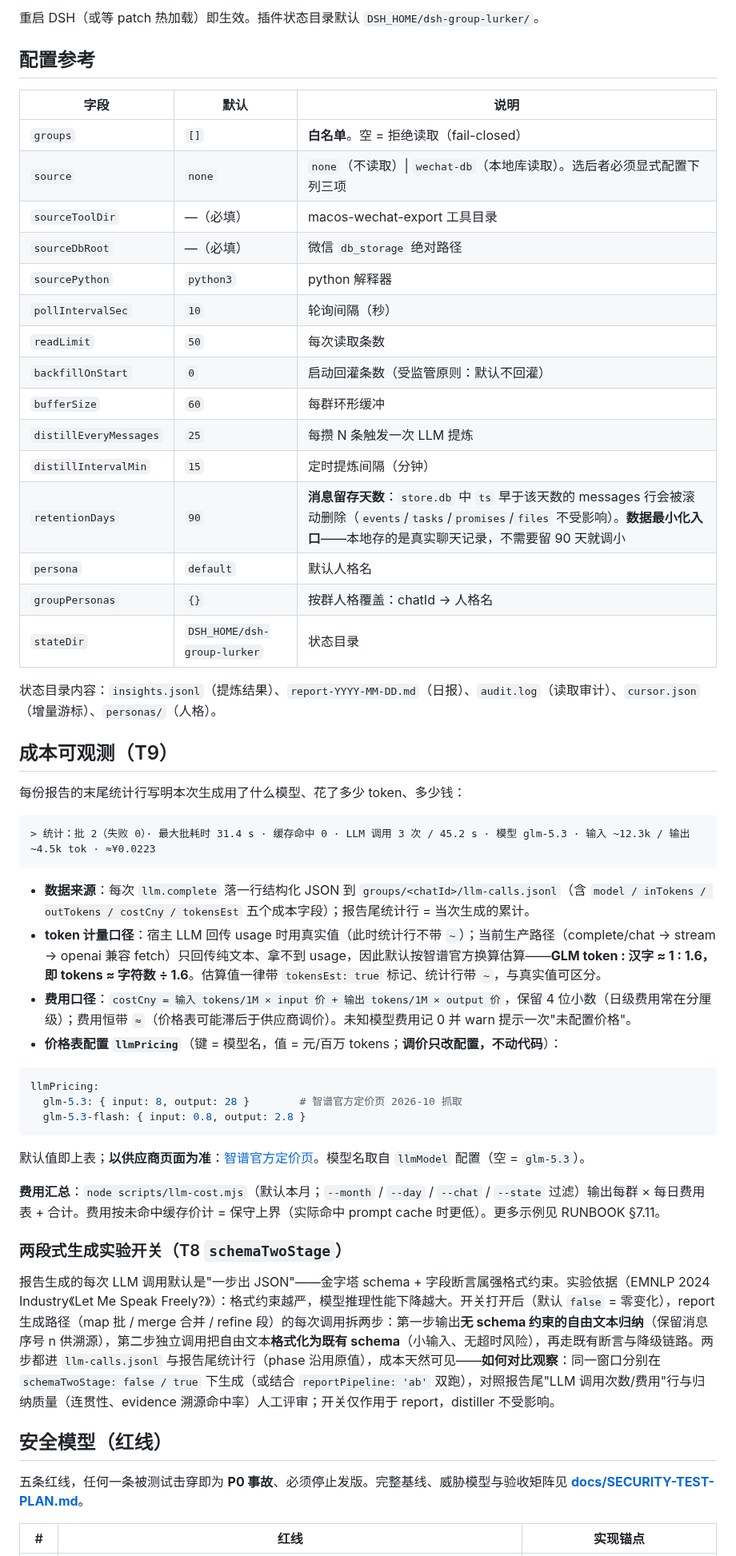
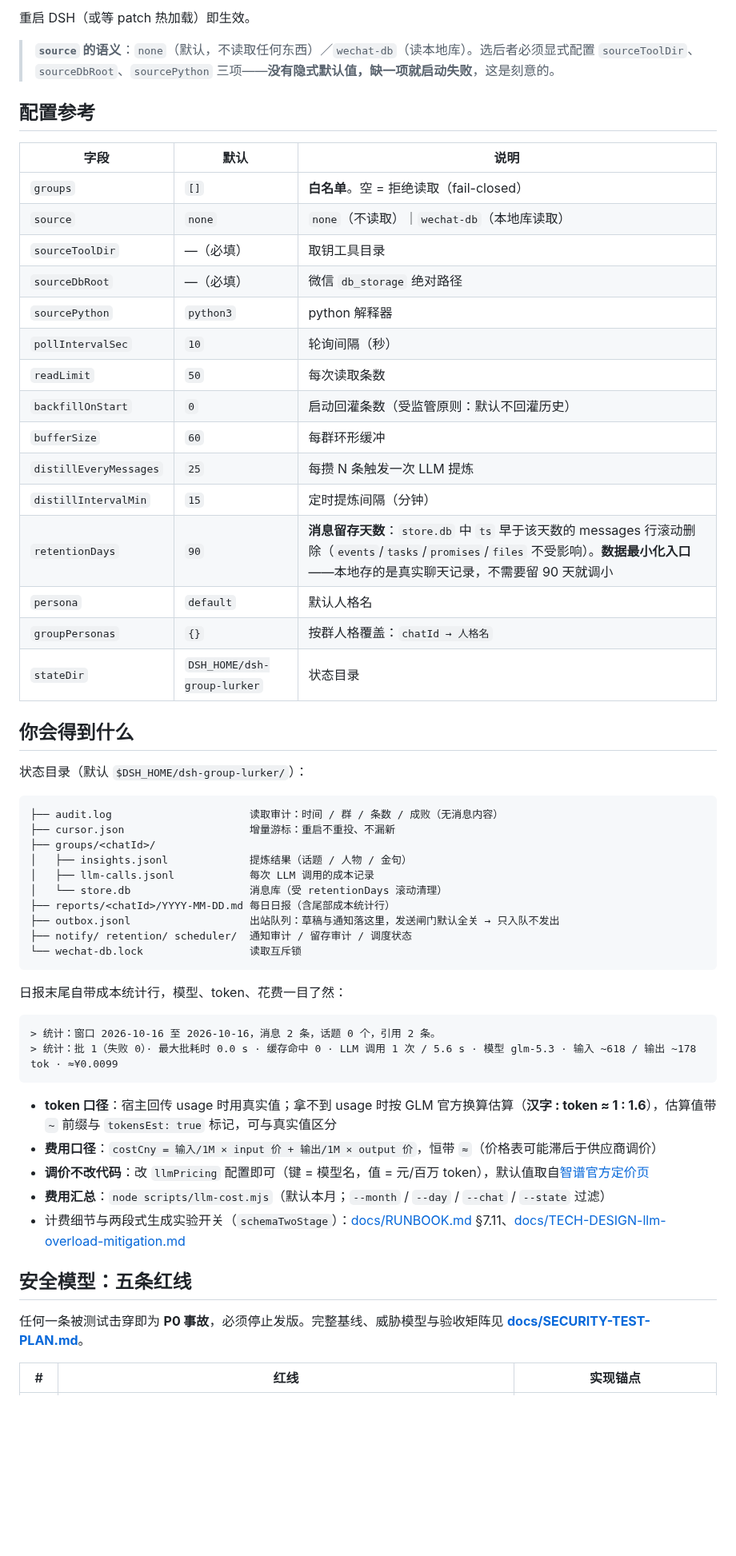
Before and after one commit to zzh4206/Wechat_Test, a Markdown page: README.md, the part around one of its changes. Shown at 80% size. GitHub-like rendering; blank space fills up the shorter version.

````diff
--- a/README.md
+++ b/README.md
@@ -51,59 +78,62 @@ pnpm add --config.auto-install-peers=false git+https://github.com/zzh4206/Wechat
 ```
 
-重启 DSH（或等 patch 热加载）即生效。插件状态目录默认 `DSH_HOME/dsh-group-lurker/`。
+重启 DSH（或等 patch 热加载）即生效。
+
+> **`source` 的语义**：`none`（默认，不读取任何东西）／`wechat-db`（读本地库）。选后者必须显式配置 `sourceToolDir`、`sourceDbRoot`、`sourcePython` 三项——**没有隐式默认值，缺一项就启动失败**，这是刻意的。
 
 ## 配置参考
 
 | 字段 | 默认 | 说明 |
 |---|---|---|
 | `groups` | `[]` | **白名单**。空 = 拒绝读取（fail-closed） |
-| `source` | `none` | `none`（不读取）\| `wechat-db`（本地库读取）。选后者必须显式配置下列三项 |
-| `sourceToolDir` | —（必填） | macos-wechat-export 工具目录 |
+| `source` | `none` | `none`（不读取）｜`wechat-db`（本地库读取） |
+| `sourceToolDir` | —（必填） | 取钥工具目录 |
 | `sourceDbRoot` | —（必填） | 微信 `db_storage` 绝对路径 |
 | `sourcePython` | `python3` | python 解释器 |
 | `pollIntervalSec` | `10` | 轮询间隔（秒） |
 | `readLimit` | `50` | 每次读取条数 |
-| `backfillOnStart` | `0` | 启动回灌条数（受监管原则：默认不回灌） |
+| `backfillOnStart` | `0` | 启动回灌条数（受监管原则：默认不回灌历史） |
 | `bufferSize` | `60` | 每群环形缓冲 |
 | `distillEveryMessages` | `25` | 每攒 N 条触发一次 LLM 提炼 |
 | `distillIntervalMin` | `15` | 定时提炼间隔（分钟） |
-| `retentionDays` | `90` | **消息留存天数**：`store.db` 中 `ts` 早于该天数的 messages 行会被滚动删除（`events`/`tasks`/`promises`/`files` 不受影响）。**数据最小化入口**——本地存的是真实聊天记录，不需要留 90 天就调小 |
+| `retentionDays` | `90` | **消息留存天数**：`store.db` 中 `ts` 早于该天数的 messages 行滚动删除（`events`/`tasks`/`promises`/`files` 不受影响）。**数据最小化入口**——本地存的是真实聊天记录，不需要留 90 天就调小 |
 | `persona` | `default` | 默认人格名 |
-| `groupPersonas` | `{}` | 按群人格覆盖：chatId → 人格名 |
+| `groupPersonas` | `{}` | 按群人格覆盖：`chatId → 人格名` |
 | `stateDir` | `DSH_HOME/dsh-group-lurker` | 状态目录 |
 
-状态目录内容：`insights.jsonl`（提炼结果）、`report-YYYY-MM-DD.md`（日报）、`audit.log`（读取审计）、`cursor.json`（增量游标）、`personas/`（人格）。
+## 你会得到什么
 
-## 成本可观测（T9）
+状态目录（默认 `$DSH_HOME/dsh-group-lurker/`）：
 
-每份报告的末尾统计行写明本次生成用了什么模型、花了多少 token、多少钱：
-
-```
-> 统计：批 2（失败 0）· 最大批耗时 31.4 s · 缓存命中 0 · LLM 调用 3 次 / 45.2 s · 模型 glm-5.3 · 输入 ~12.3k / 输出 ~4.5k tok · ≈¥0.0223
+```text
+├── audit.log                      读取审计：时间 / 群 / 条数 / 成败（无消息内容）
+├── cursor.json                    增量游标：重启不重投、不漏新
+├── groups/<chatId>/
+│   ├── insights.jsonl             提炼结果（话题 / 人物 / 金句）
+│   ├── llm-calls.jsonl            每次 LLM 调用的成本记录
+│   └── store.db                   消息库（受 retentionDays 滚动清理）
+├── reports/<chatId>/YYYY-MM-DD.md 每日日报（含尾部成本统计行）
+├── outbox.jsonl                   出站队列：草稿与通知落这里，发送闸门默认全关 → 只入队不发出
+├── notify/ retention/ scheduler/  通知审计 / 留存审计 / 调度状态
+└── wechat-db.lock                 读取互斥锁
 ```
 
-- **数据来源**：每次 `llm.complete` 落一行结构化 JSON 到 `groups/<chatId>/llm-calls.jsonl`（含 `model / inTokens / outTokens / costCny / tokensEst` 五个成本字段）；报告尾统计行 = 当次生成的累计。
-- **token 计量口径**：宿主 LLM 回传 usage 时用真实值（此时统计行不带 `~`）；当前生产路径（complete/chat → stream → openai 兼容 fetch）只回传纯文本、拿不到 usage，因此默认按智谱官方换算估算——**GLM token : 汉字 ≈ 1 : 1.6，即 tokens ≈ 字符数 ÷ 1.6**。估算值一律带 `tokensEst: true` 标记、统计行带 `~`，与真实值可区分。
-- **费用口径**：`costCny = 输入 tokens/1M × input 价 + 输出 tokens/1M × output 价`，保留 4 位小数（日级费用常在分厘级）；费用恒带 `≈`（价格表可能滞后于供应商调价）。未知模型费用记 0 并 warn 提示一次"未配置价格"。
-- **价格表配置 `llmPricing`**（键 = 模型名，值 = 元/百万 tokens；**调价只改配置，不动代码**）：
+日报末尾自带成本统计行，模型、token、花费一目了然：
 
-```yaml
-llmPricing:
-  glm-5.3: { input: 8, output: 28 }        # 智谱官方定价页 2026-10 抓取
-  glm-5.3-flash: { input: 0.8, output: 2.8 }
+```text
+> 统计：窗口 2026-10-16 至 2026-10-16，消息 2 条，话题 0 个，引用 2 条。
+> 统计：批 1（失败 0）· 最大批耗时 0.0 s · 缓存命中 0 · LLM 调用 1 次 / 5.6 s · 模型 glm-5.3 · 输入 ~618 / 输出 ~178 tok · ≈¥0.0099
 ```
 
-默认值即上表；**以供应商页面为准**：[智谱官方定价页](https://docs.bigmodel.cn/cn/guide/start/pricing)。模型名取自 `llmModel` 配置（空 = `glm-5.3`）。
+- **token 口径**：宿主回传 usage 时用真实值；拿不到 usage 时按 GLM 官方换算估算（**汉字 : token ≈ 1 : 1.6**），估算值带 `~` 前缀与 `tokensEst: true` 标记，可与真实值区分
+- **费用口径**：`costCny = 输入/1M × input 价 + 输出/1M × output 价`，恒带 `≈`（价格表可能滞后于供应商调价）
+- **调价不改代码**：改 `llmPricing` 配置即可（键 = 模型名，值 = 元/百万 token），默认值取自[智谱官方定价页](https://docs.bigmodel.cn/cn/guide/start/pricing)
+- **费用汇总**：`node scripts/llm-cost.mjs`（默认本月；`--month` / `--day` / `--chat` / `--state` 过滤）
+- 计费细节与两段式生成实验开关（`schemaTwoStage`）：[docs/RUNBOOK.md](docs/RUNBOOK.md) §7.11、[docs/TECH-DESIGN-llm-overload-mitigation.md](docs/TECH-DESIGN-llm-overload-mitigation.md)
 
-**费用汇总**：`node scripts/llm-cost.mjs`（默认本月；`--month` / `--day` / `--chat` / `--state` 过滤）输出每群 × 每日费用表 + 合计。费用按未命中缓存价计 = 保守上界（实际命中 prompt cache 时更低）。更多示例见 RUNBOOK §7.11。
+## 安全模型：五条红线
 
-### 两段式生成实验开关（T8 `schemaTwoStage`）
-
-报告生成的每次 LLM 调用默认是"一步出 JSON"——金字塔 schema + 字段断言属强格式约束。实验依据（EMNLP 2024 Industry《Let Me Speak Freely?》）：格式约束越严，模型推理性能下降越大。开关打开后（默认 `false` = 零变化），report 生成路径（map 批 / merge 合并 / refine 段）的每次调用拆两步：第一步输出**无 schema 约束的自由文本归纳**（保留消息序号 n 供溯源），第二步独立调用把自由文本**格式化为既有 schema**（小输入、无超时风险），再走既有断言与降级链路。两步都进 `llm-calls.jsonl` 与报告尾统计行（phase 沿用原值），成本天然可见——**如何对比观察**：同一窗口分别在 `schemaTwoStage: false / true` 下生成（或结合 `reportPipeline: 'ab'` 双跑），对照报告尾"LLM 调用次数/费用"行与归纳质量（连贯性、evidence 溯源命中率）人工评审；开关仅作用于 report，distiller 不受影响。
-
-## 安全模型（红线）
-
-五条红线，任何一条被测试击穿即为 **P0 事故**、必须停止发版。完整基线、威胁模型与验收矩阵见 **[docs/SECURITY-TEST-PLAN.md](docs/SECURITY-TEST-PLAN.md)**。
+任何一条被测试击穿即为 **P0 事故**，必须停止发版。完整基线、威胁模型与验收矩阵见 **[docs/SECURITY-TEST-PLAN.md](docs/SECURITY-TEST-PLAN.md)**。
 
 | # | 红线 | 实现锚点 |
 |---|---|---|
````
Also changed, not shown: other parts of README.md (+81 -35 lines), README.en.md (added, +188 -0 lines).
